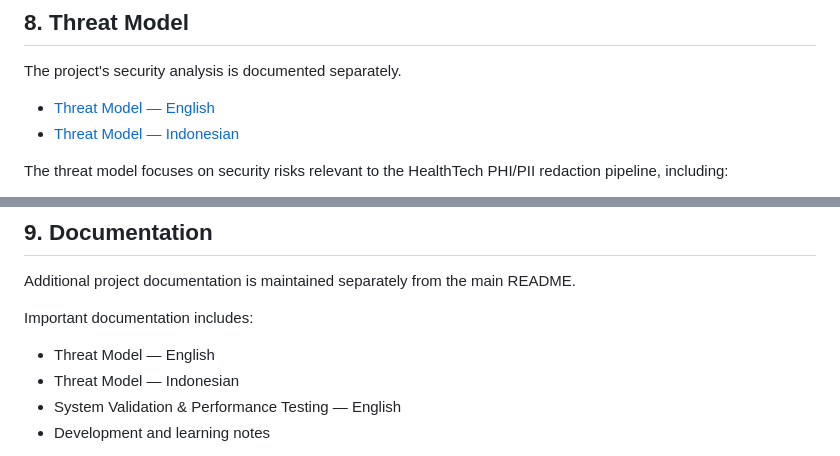
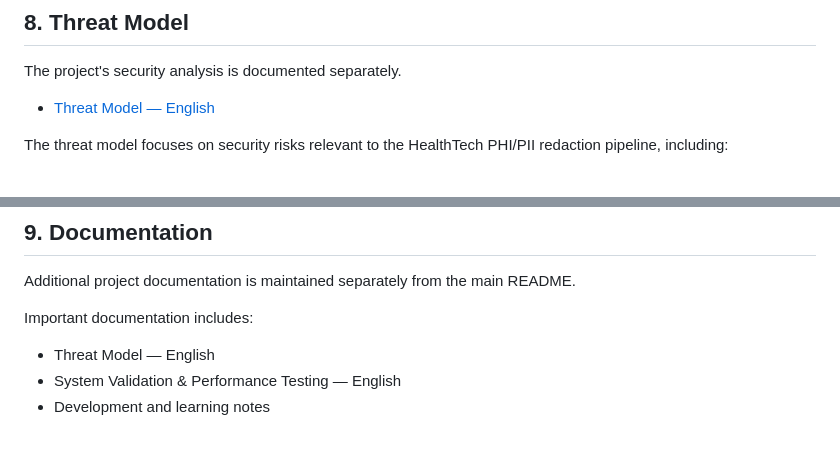
Before and after one commit to HANNN-YOLO/privacy-shield-llm, a Markdown page: README.md, 2 parts joined by grey strips. GitHub-like rendering.

Commit message:
Updated README.md part 2

```diff
--- a/README.md
+++ b/README.md
@@ -614,7 +614,6 @@ Key security considerations include:
 The project's security analysis is documented separately.
 
 - [Threat Model — English](Threat-model-EN.md)
-- [Threat Model — Indonesian](Threat-model-ID.md)
 
 The threat model focuses on security risks relevant to the HealthTech PHI/PII redaction pipeline, including:
 
@@ -637,7 +636,6 @@ Additional project documentation is maintained separately from the main README.
 Important documentation includes:
 
 - Threat Model — English
-- Threat Model — Indonesian
 - System Validation & Performance Testing — English
 - Development and learning notes
 
```
Also changed, not shown: other parts of README.md (+6 -0 lines), README-ID.md (+8 -4 lines).
